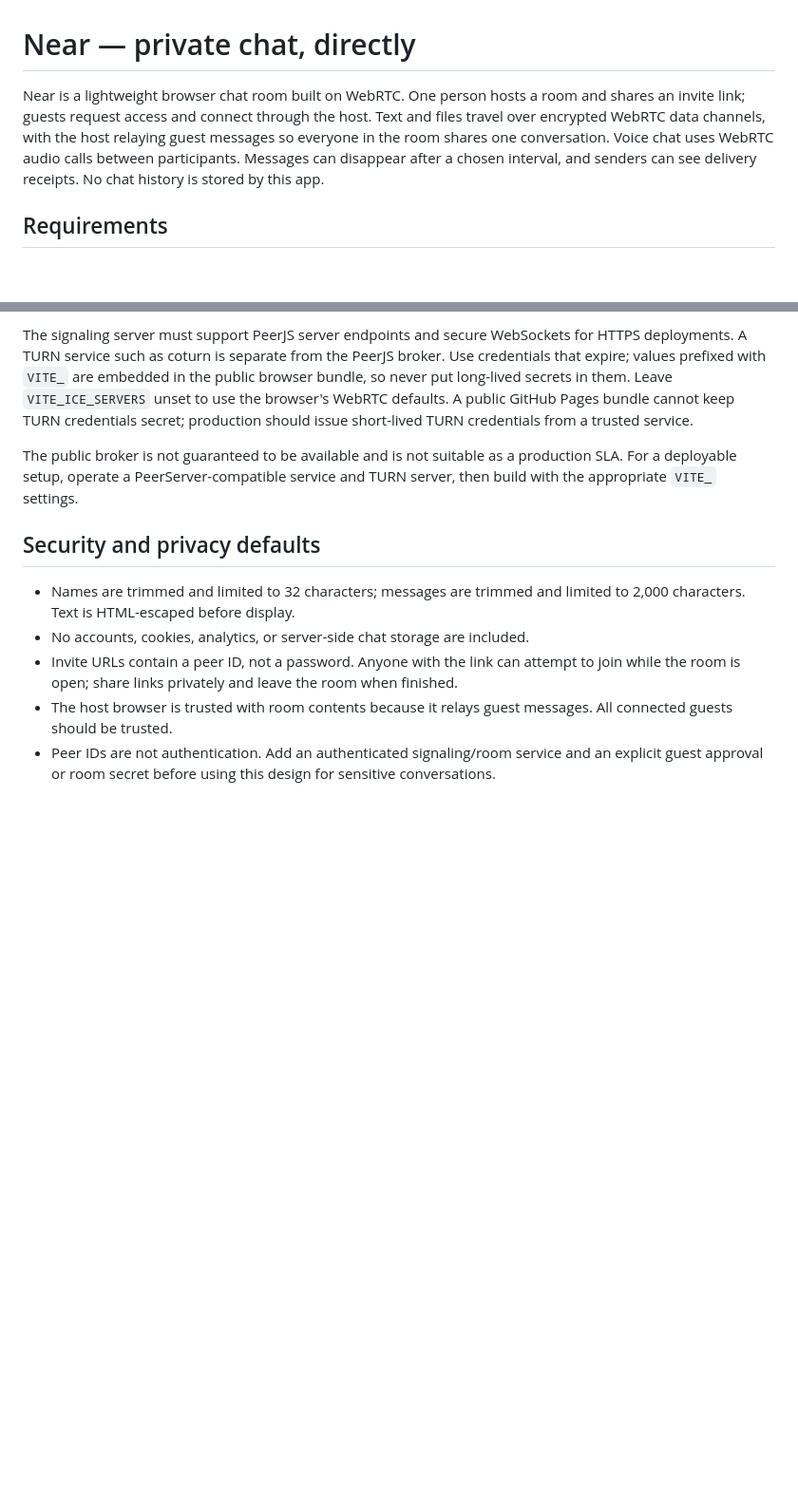
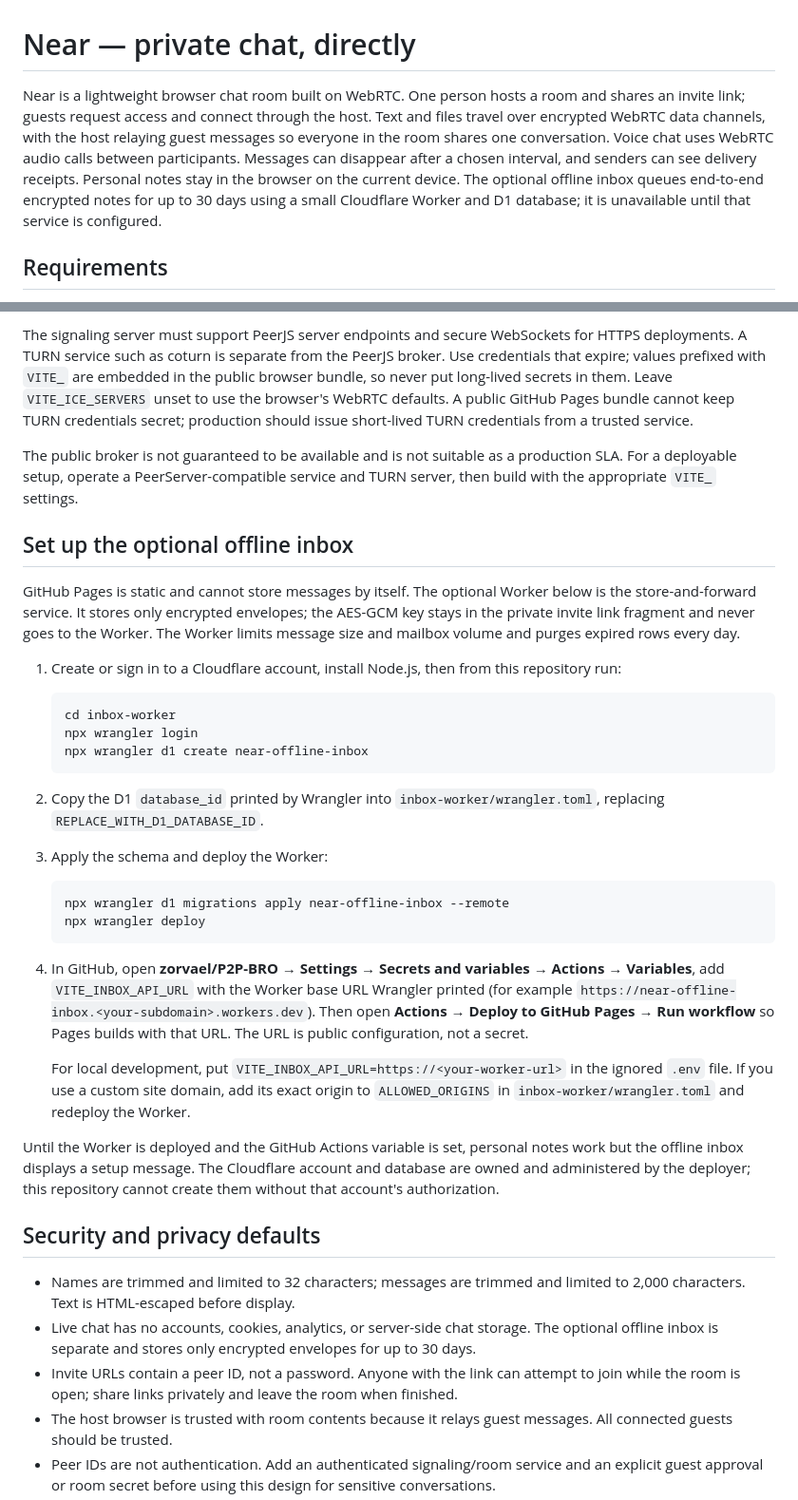
Before and after one commit to zorvael/P2P-BRO, a Markdown page: README.md, 2 parts joined by grey strips. Shown at 95% size. GitHub-like rendering; blank space fills up the shorter version.

Commit message:
Document personal notes and offline inbox setup

````diff
--- a/README.md
+++ b/README.md
@@ -1,6 +1,6 @@
 # Near — private chat, directly
 
-Near is a lightweight browser chat room built on WebRTC. One person hosts a room and shares an invite link; guests request access and connect through the host. Text and files travel over encrypted WebRTC data channels, with the host relaying guest messages so everyone in the room shares one conversation. Voice chat uses WebRTC audio calls between participants. Messages can disappear after a chosen interval, and senders can see delivery receipts. No chat history is stored by this app.
+Near is a lightweight browser chat room built on WebRTC. One person hosts a room and shares an invite link; guests request access and connect through the host. Text and files travel over encrypted WebRTC data channels, with the host relaying guest messages so everyone in the room shares one conversation. Voice chat uses WebRTC audio calls between participants. Messages can disappear after a chosen interval, and senders can see delivery receipts. Personal notes stay in the browser on the current device. The optional offline inbox queues end-to-end encrypted notes for up to 30 days using a small Cloudflare Worker and D1 database; it is unavailable until that service is configured.
 
 ## Requirements
 
@@ -58,10 +60,37 @@ The signaling server must support PeerJS server endpoints and secure WebSockets
 
 The public broker is not guaranteed to be available and is not suitable as a production SLA. For a deployable setup, operate a PeerServer-compatible service and TURN server, then build with the appropriate `VITE_` settings.
 
+## Set up the optional offline inbox
+
+GitHub Pages is static and cannot store messages by itself. The optional Worker below is the store-and-forward service. It stores only encrypted envelopes; the AES-GCM key stays in the private invite link fragment and never goes to the Worker. The Worker limits message size and mailbox volume and purges expired rows every day.
+
+1. Create or sign in to a Cloudflare account, install Node.js, then from this repository run:
+
+   ```sh
+   cd inbox-worker
+   npx wrangler login
+   npx wrangler d1 create near-offline-inbox
+   ```
+
+2. Copy the D1 `database_id` printed by Wrangler into `inbox-worker/wrangler.toml`, replacing `REPLACE_WITH_D1_DATABASE_ID`.
+
+3. Apply the schema and deploy the Worker:
+
+   ```sh
+   npx wrangler d1 migrations apply near-offline-inbox --remote
+   npx wrangler deploy
+   ```
+
+4. In GitHub, open **zorvael/P2P-BRO → Settings → Secrets and variables → Actions → Variables**, add `VITE_INBOX_API_URL` with the Worker base URL Wrangler printed (for example `https://near-offline-inbox.<your-subdomain>.workers.dev`). Then open **Actions → Deploy to GitHub Pages → Run workflow** so Pages builds with that URL. The URL is public configuration, not a secret.
+
+   For local development, put `VITE_INBOX_API_URL=https://<your-worker-url>` in the ignored `.env` file. If you use a custom site domain, add its exact origin to `ALLOWED_ORIGINS` in `inbox-worker/wrangler.toml` and redeploy the Worker.
+
+Until the Worker is deployed and the GitHub Actions variable is set, personal notes work but the offline inbox displays a setup message. The Cloudflare account and database are owned and administered by the deployer; this repository cannot create them without that account's authorization.
+
 ## Security and privacy defaults
 
 - Names are trimmed and limited to 32 characters; messages are trimmed and limited to 2,000 characters. Text is HTML-escaped before display.
-- No accounts, cookies, analytics, or server-side chat storage are included.
+- Live chat has no accounts, cookies, analytics, or server-side chat storage. The optional offline inbox is separate and stores only encrypted envelopes for up to 30 days.
 - Invite URLs contain a peer ID, not a password. Anyone with the link can attempt to join while the room is open; share links privately and leave the room when finished.
 - The host browser is trusted with room contents because it relays guest messages. All connected guests should be trusted.
 - Peer IDs are not authentication. Add an authenticated signaling/room service and an explicit guest approval or room secret before using this design for sensitive conversations.
````
Also changed, not shown: other parts of README.md (+2 -0 lines).
